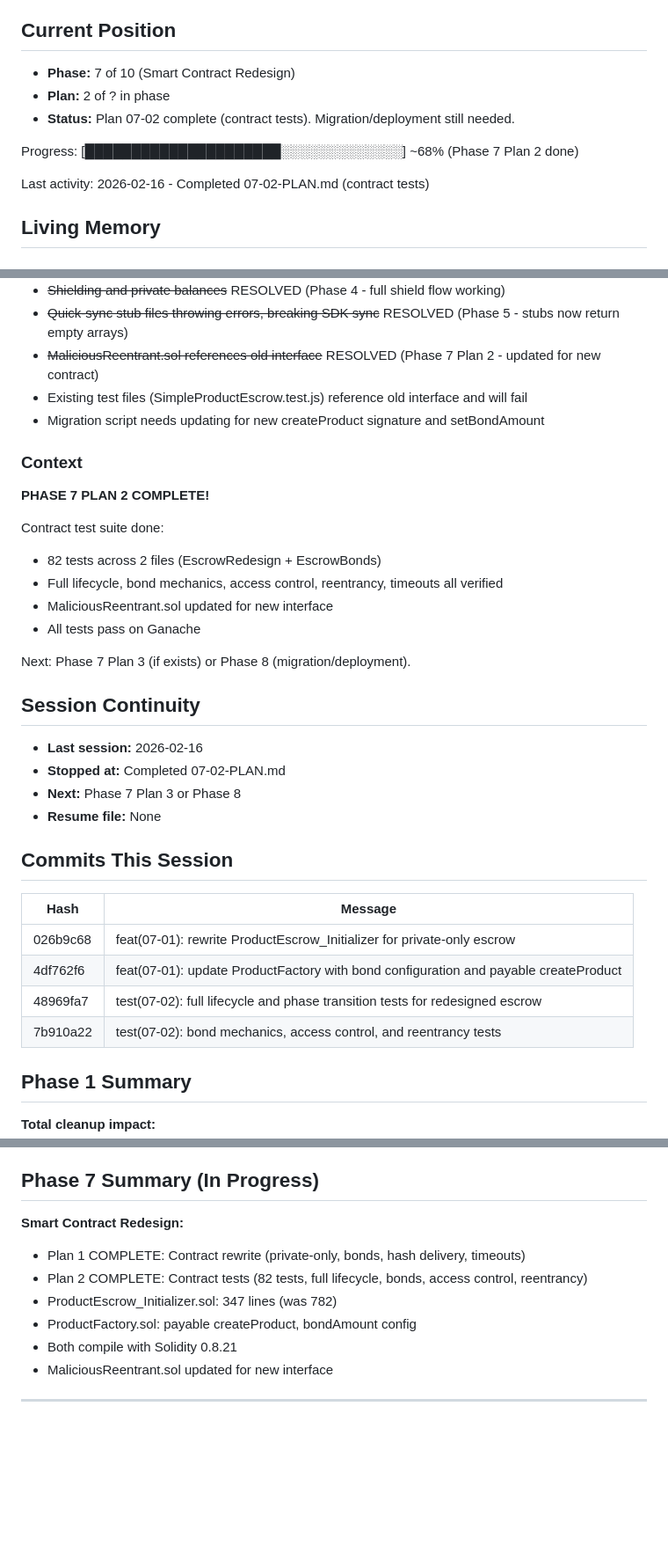
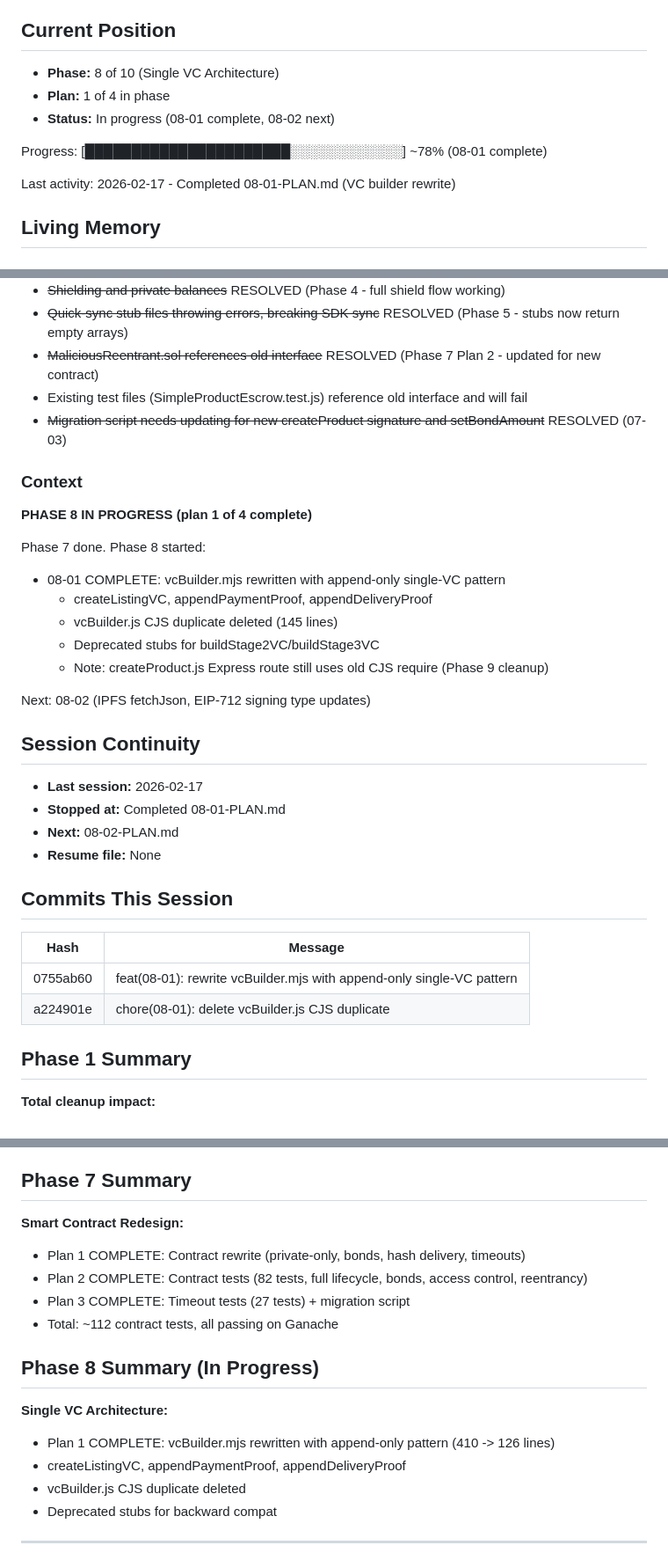
Before and after one commit to Elmenn/ev-battery-supplychain, a Markdown page: .planning/STATE.md, 3 parts joined by grey strips. Shown at 88% size. GitHub-like rendering; blank space fills up the shorter version.

Commit message:
docs(08-01): complete VC builder rewrite plan
Tasks completed: 2/2
- Rewrite vcBuilder.mjs with append-only VC functions and deprecated stubs
- Delete vcBuilder.js CJS duplicate

SUMMARY: .planning/phases/08-single-vc-architecture/08-01-SUMMARY.md

Co-Authored-By: Claude Opus 4.6 <noreply@anthropic.com>

```diff
--- a/.planning/STATE.md
+++ b/.planning/STATE.md
@@ -4,13 +4,13 @@
 
 ## Current Position
 
-- **Phase:** 7 of 10 (Smart Contract Redesign)
-- **Plan:** 2 of ? in phase
-- **Status:** Plan 07-02 complete (contract tests). Migration/deployment still needed.
+- **Phase:** 8 of 10 (Single VC Architecture)
+- **Plan:** 1 of 4 in phase
+- **Status:** In progress (08-01 complete, 08-02 next)
 
-Progress: [█████████████████████░░░░░░░░░░░░░] ~68% (Phase 7 Plan 2 done)
+Progress: [██████████████████████░░░░░░░░░░░░] ~78% (08-01 complete)
 
-Last activity: 2026-02-16 - Completed 07-02-PLAN.md (contract tests)
+Last activity: 2026-02-17 - Completed 08-01-PLAN.md (VC builder rewrite)
 
 ## Living Memory
 
@@ -54,35 +58,34 @@ Last activity: 2026-02-16 - Completed 07-02-PLAN.md (contract tests)
 - ~~Quick-sync stub files throwing errors, breaking SDK sync~~ RESOLVED (Phase 5 - stubs now return empty arrays)
 - ~~MaliciousReentrant.sol references old interface~~ RESOLVED (Phase 7 Plan 2 - updated for new contract)
 - Existing test files (SimpleProductEscrow.test.js) reference old interface and will fail
-- Migration script needs updating for new createProduct signature and setBondAmount
+- ~~Migration script needs updating for new createProduct signature and setBondAmount~~ RESOLVED (07-03)
 
 ### Context
 
-**PHASE 7 PLAN 2 COMPLETE!**
+**PHASE 8 IN PROGRESS (plan 1 of 4 complete)**
 
-Contract test suite done:
-- 82 tests across 2 files (EscrowRedesign + EscrowBonds)
-- Full lifecycle, bond mechanics, access control, reentrancy, timeouts all verified
-- MaliciousReentrant.sol updated for new interface
-- All tests pass on Ganache
+Phase 7 done. Phase 8 started:
+- 08-01 COMPLETE: vcBuilder.mjs rewritten with append-only single-VC pattern
+  - createListingVC, appendPaymentProof, appendDeliveryProof
+  - vcBuilder.js CJS duplicate deleted (145 lines)
+  - Deprecated stubs for buildStage2VC/buildStage3VC
+  - Note: createProduct.js Express route still uses old CJS require (Phase 9 cleanup)
 
-Next: Phase 7 Plan 3 (if exists) or Phase 8 (migration/deployment).
+Next: 08-02 (IPFS fetchJson, EIP-712 signing type updates)
 
 ## Session Continuity
 
-- **Last session:** 2026-02-16
-- **Stopped at:** Completed 07-02-PLAN.md
-- **Next:** Phase 7 Plan 3 or Phase 8
+- **Last session:** 2026-02-17
+- **Stopped at:** Completed 08-01-PLAN.md
+- **Next:** 08-02-PLAN.md
 - **Resume file:** None
 
 ## Commits This Session
 
 | Hash | Message |
 |------|---------|
-| 026b9c68 | feat(07-01): rewrite ProductEscrow_Initializer for private-only escrow |
-| 4df762f6 | feat(07-01): update ProductFactory with bond configuration and payable createProduct |
-| 48969fa7 | test(07-02): full lifecycle and phase transition tests for redesigned escrow |
-| 7b910a22 | test(07-02): bond mechanics, access control, and reentrancy tests |
+| 0755ab60 | feat(08-01): rewrite vcBuilder.mjs with append-only single-VC pattern |
+| a224901e | chore(08-01): delete vcBuilder.js CJS duplicate |
 
 ## Phase 1 Summary
 
@@ -137,15 +140,21 @@ Next: Phase 7 Plan 3 (if exists) or Phase 8 (migration/deployment).
 - Gas estimation with 20% headroom
 - Success toast with Etherscan link
 
-## Phase 7 Summary (In Progress)
+## Phase 7 Summary
 
 **Smart Contract Redesign:**
 - Plan 1 COMPLETE: Contract rewrite (private-only, bonds, hash delivery, timeouts)
 - Plan 2 COMPLETE: Contract tests (82 tests, full lifecycle, bonds, access control, reentrancy)
-- ProductEscrow_Initializer.sol: 347 lines (was 782)
-- ProductFactory.sol: payable createProduct, bondAmount config
-- Both compile with Solidity 0.8.21
-- MaliciousReentrant.sol updated for new interface
+- Plan 3 COMPLETE: Timeout tests (27 tests) + migration script
+- Total: ~112 contract tests, all passing on Ganache
+
+## Phase 8 Summary (In Progress)
+
+**Single VC Architecture:**
+- Plan 1 COMPLETE: vcBuilder.mjs rewritten with append-only pattern (410 -> 126 lines)
+- createListingVC, appendPaymentProof, appendDeliveryProof
+- vcBuilder.js CJS duplicate deleted
+- Deprecated stubs for backward compat
 
 ---
 
```
Also changed, not shown: other parts of .planning/STATE.md (+6 -2 lines), 1 other file.
